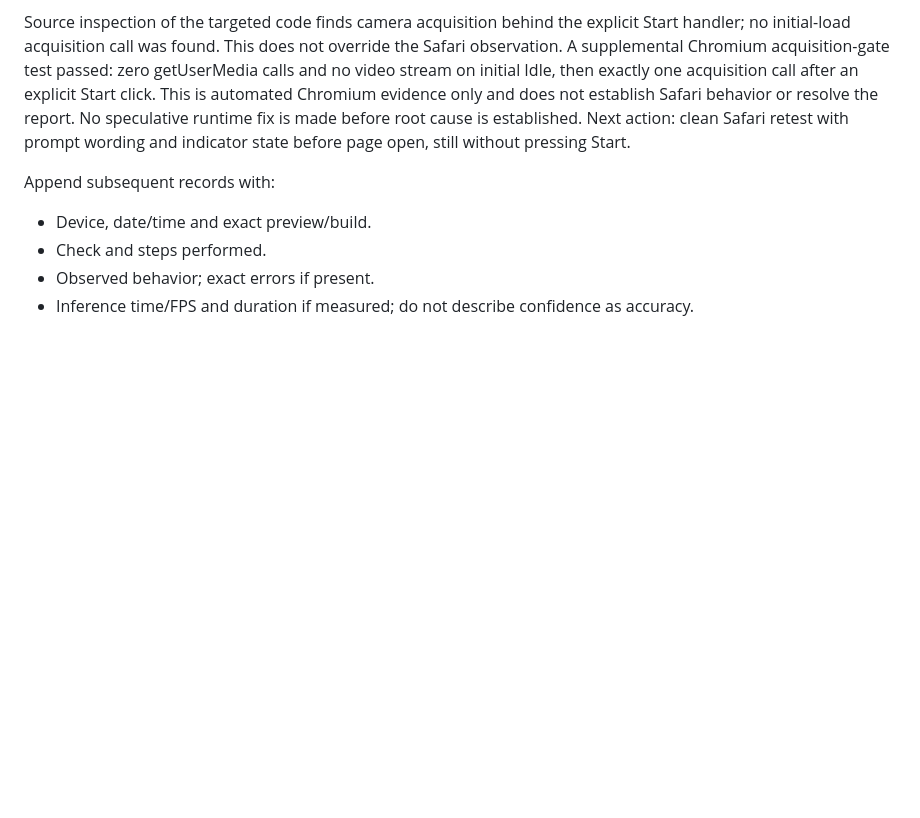
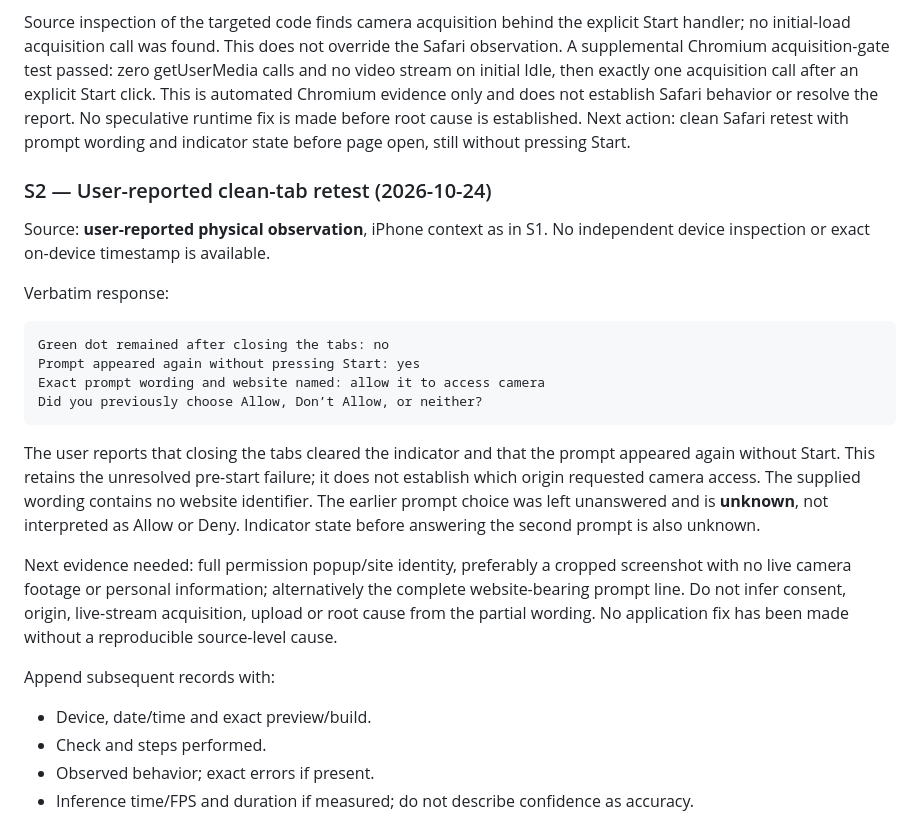
Before and after one commit to Harrisonxaph/Visual-Lab-AI, a Markdown page: docs/validation/PHASE_1_DEVICES_2026-10-24.md, the part around the change. GitHub-like rendering; blank space fills up the shorter version.

Commit message:
docs: record second iPhone pre-start permission observation

````diff
--- a/docs/validation/PHASE_1_DEVICES_2026-10-24.md
+++ b/docs/validation/PHASE_1_DEVICES_2026-10-24.md
@@ -101,6 +101,31 @@ Chromium evidence only and does not establish Safari behavior or resolve the rep
 No speculative runtime fix is made before root cause is established. Next action: clean Safari
 retest with prompt wording and indicator state before page open, still without pressing Start.
 
+### S2 — User-reported clean-tab retest (2026-10-24)
+
+Source: **user-reported physical observation**, iPhone context as in S1. No independent device
+inspection or exact on-device timestamp is available.
+
+Verbatim response:
+
+```text
+Green dot remained after closing the tabs: no
+Prompt appeared again without pressing Start: yes
+Exact prompt wording and website named: allow it to access camera
+Did you previously choose Allow, Don’t Allow, or neither?
+```
+
+The user reports that closing the tabs cleared the indicator and that the prompt appeared again
+without Start. This retains the unresolved pre-start failure; it does not establish which origin
+requested camera access. The supplied wording contains no website identifier. The earlier prompt
+choice was left unanswered and is **unknown**, not interpreted as Allow or Deny. Indicator state
+before answering the second prompt is also unknown.
+
+Next evidence needed: full permission popup/site identity, preferably a cropped screenshot with no
+live camera footage or personal information; alternatively the complete website-bearing prompt line.
+Do not infer consent, origin, live-stream acquisition, upload or root cause from the partial wording.
+No application fix has been made without a reproducible source-level cause.
+
 Append subsequent records with:
 
 - Device, date/time and exact preview/build.
````
